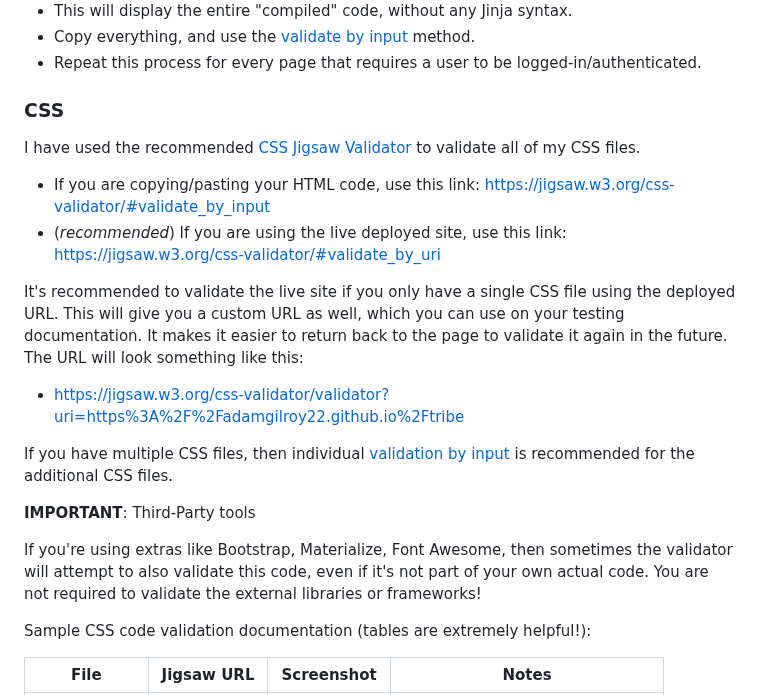
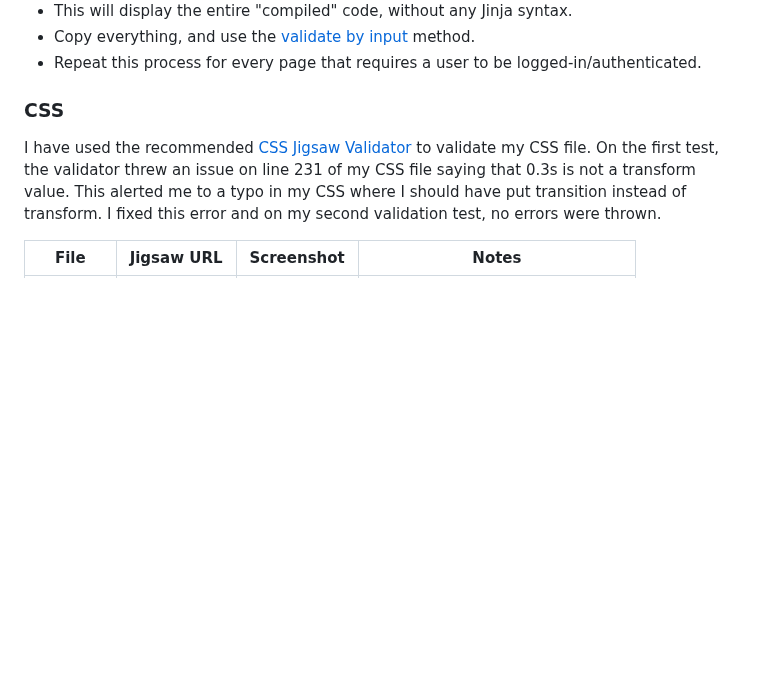
Before and after one commit to adamgilroy22/tribe, a Markdown page: TESTING.md, the part around one of its changes. Drawn GitHub-style; blank space fills up the shorter version.

Commit message:
Add CSS validation to testing.md

```diff
--- a/TESTING.md
+++ b/TESTING.md
@@ -61,28 +61,7 @@ In order to properly validate HTML pages with Jinja syntax for authenticated pag
 
 ### CSS
 
-I have used the recommended [CSS Jigsaw Validator](https://jigsaw.w3.org/css-validator) to validate all of my CSS files.
-
-- If you are copying/pasting your HTML code, use this link: https://jigsaw.w3.org/css-validator/#validate_by_input
-- (*recommended*) If you are using the live deployed site, use this link: https://jigsaw.w3.org/css-validator/#validate_by_uri
-
-It's recommended to validate the live site if you only have a single CSS file using the deployed URL.
-This will give you a custom URL as well, which you can use on your testing documentation.
-It makes it easier to return back to the page to validate it again in the future.
-The URL will look something like this:
-
-- https://jigsaw.w3.org/css-validator/validator?uri=https%3A%2F%2Fadamgilroy22.github.io%2Ftribe
-
-If you have multiple CSS files, then individual [validation by input](https://jigsaw.w3.org/css-validator/#validate_by_input)
-is recommended for the additional CSS files.
-
-**IMPORTANT**: Third-Party tools
-
-If you're using extras like Bootstrap, Materialize, Font Awesome, then sometimes the validator
-will attempt to also validate this code, even if it's not part of your own actual code.
-You are not required to validate the external libraries or frameworks!
-
-Sample CSS code validation documentation (tables are extremely helpful!):
+I have used the recommended [CSS Jigsaw Validator](https://jigsaw.w3.org/css-validator) to validate my CSS file. On the first test, the validator threw an issue on line 231 of my CSS file saying that 0.3s is not a transform value. This alerted me to a typo in my CSS where I should have put transition instead of transform. I fixed this error and on my second validation test, no errors were thrown.
 
 | File | Jigsaw URL | Screenshot | Notes |
 | --- | --- | --- | --- |
```
Also changed, not shown: other parts of TESTING.md (+2 -3 lines).
